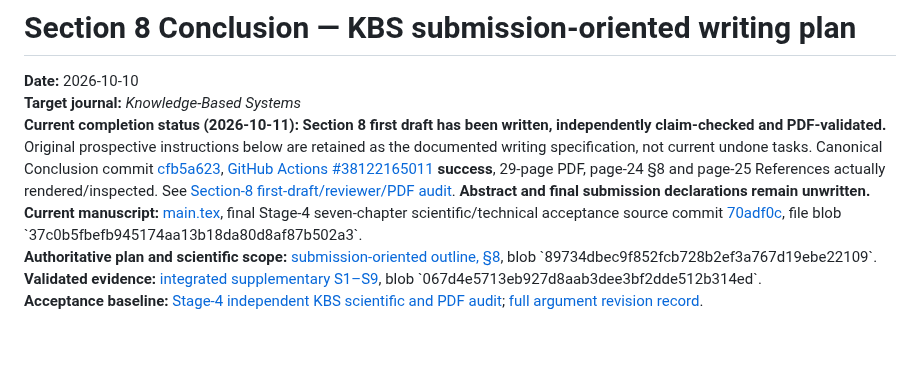
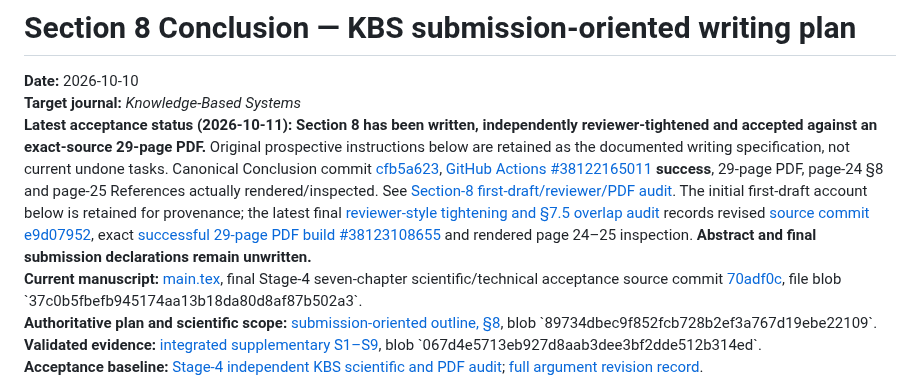
Before and after one commit to mzch0210/KuaiLive-Agent, a Markdown page: manuscript/kbs_latex/SECTION8_KBS_CONCLUSION_WRITING_PLAN_2026-10-10.md, the part around the change. Drawn GitHub-style; blank space fills up the shorter version.

Commit message:
Align Section 8 writing plan with completed final KBS reviewer tightening and PDF QA

```diff
--- a/manuscript/kbs_latex/SECTION8_KBS_CONCLUSION_WRITING_PLAN_2026-10-10.md
+++ b/manuscript/kbs_latex/SECTION8_KBS_CONCLUSION_WRITING_PLAN_2026-10-10.md
@@ -2,7 +2,7 @@
 
 **Date:** 2026-10-10
 **Target journal:** *Knowledge-Based Systems*
-**Current completion status (2026-10-11): Section 8 first draft has been written, independently claim-checked and PDF-validated.** Original prospective instructions below are retained as the documented writing specification, not current undone tasks. Canonical Conclusion commit [cfb5a623](https://github.com/mzch0210/KuaiLive-Agent/commit/cfb5a623d7cdfa7a41350b97f9a6f18e3b4de21c), [GitHub Actions #38122165011](https://github.com/mzch0210/KuaiLive-Agent/actions/runs/38122165011) **success**, 29-page PDF, page-24 §8 and page-25 References actually rendered/inspected. See [Section-8 first-draft/reviewer/PDF audit](SECTION8_FIRST_DRAFT_AND_REVIEW_AUDIT_2026-10-11.md). **Abstract and final submission declarations remain unwritten.**
+**Latest acceptance status (2026-10-11): Section 8 has been written, independently reviewer-tightened and accepted against an exact-source 29-page PDF.** Original prospective instructions below are retained as the documented writing specification, not current undone tasks. Canonical Conclusion commit [cfb5a623](https://github.com/mzch0210/KuaiLive-Agent/commit/cfb5a623d7cdfa7a41350b97f9a6f18e3b4de21c), [GitHub Actions #38122165011](https://github.com/mzch0210/KuaiLive-Agent/actions/runs/38122165011) **success**, 29-page PDF, page-24 §8 and page-25 References actually rendered/inspected. See [Section-8 first-draft/reviewer/PDF audit](SECTION8_FIRST_DRAFT_AND_REVIEW_AUDIT_2026-10-11.md). The initial first-draft account below is retained for provenance; the latest final [reviewer-style tightening and §7.5 overlap audit](SECTION8_FINAL_KBS_REVIEWER_TIGHTENING_2026-10-11.md) records revised [source commit e9d07952](https://github.com/mzch0210/KuaiLive-Agent/commit/e9d07952c7d9964c67fee31f3c3a16af6b96d85f), exact [successful 29-page PDF build #38123108655](https://github.com/mzch0210/KuaiLive-Agent/actions/runs/38123108655) and rendered page 24–25 inspection. **Abstract and final submission declarations remain unwritten.**
 **Current manuscript:** [main.tex](main.tex), final Stage-4 seven-chapter scientific/technical acceptance source commit [70adf0c](https://github.com/mzch0210/KuaiLive-Agent/commit/70adf0c4620fa7454f6a4fd71e955f0eb9c32721), file blob \`37c0b5fbefb945174aa13b18da80d8af87b502a3\`.
 **Authoritative plan and scientific scope:** [submission-oriented outline, §8](../../KBS_PAPER_OUTLINE_2026-09-23T2322+0800_SUBMISSION_ORIENTED.md), blob \`89734dbec9f852fcb728b2ef3a767d19ebe22109\`.
 **Validated evidence:** [integrated supplementary S1–S9](SUPPLEMENTARY_INFORMATION_S1-S9_2026-10-10.md), blob \`067d4e5713eb927d8aab3dee3bf2dde512b314ed\`.
```
